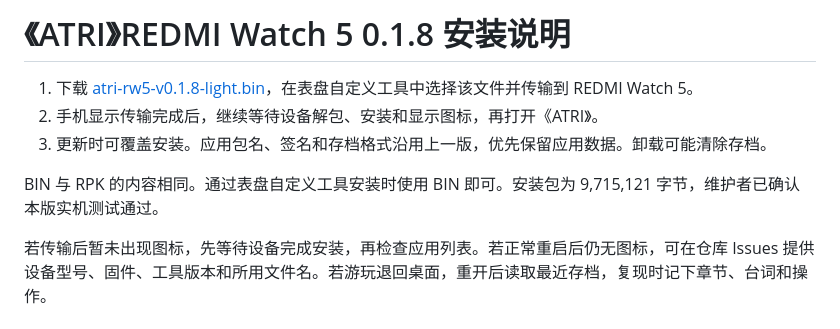
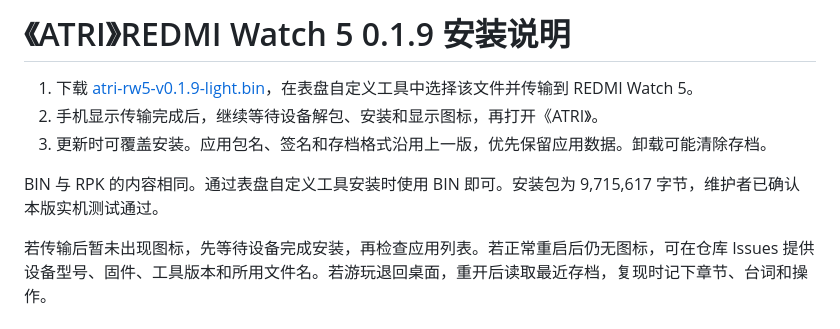
Before and after one commit to xuanyide01/atri-rw5, a Markdown page: docs/INSTALL.md, the part around the change. Drawn GitHub-style.

```diff
--- a/docs/INSTALL.md
+++ b/docs/INSTALL.md
@@ -1,9 +1,9 @@
-# 《ATRI》REDMI Watch 5 0.1.8 安装说明
+# 《ATRI》REDMI Watch 5 0.1.9 安装说明
 
-1. 下载 [atri-rw5-v0.1.8-light.bin](https://github.com/xuanyide01/atri-rw5/releases/download/v0.1.8/atri-rw5-v0.1.8-light.bin)，在表盘自定义工具中选择该文件并传输到 REDMI Watch 5。
+1. 下载 [atri-rw5-v0.1.9-light.bin](https://github.com/xuanyide01/atri-rw5/releases/download/v0.1.9/atri-rw5-v0.1.9-light.bin)，在表盘自定义工具中选择该文件并传输到 REDMI Watch 5。
 2. 手机显示传输完成后，继续等待设备解包、安装和显示图标，再打开《ATRI》。
 3. 更新时可覆盖安装。应用包名、签名和存档格式沿用上一版，优先保留应用数据。卸载可能清除存档。
 
-BIN 与 RPK 的内容相同。通过表盘自定义工具安装时使用 BIN 即可。安装包为 9,715,121 字节，维护者已确认本版实机测试通过。
+BIN 与 RPK 的内容相同。通过表盘自定义工具安装时使用 BIN 即可。安装包为 9,715,617 字节，维护者已确认本版实机测试通过。
 
 若传输后暂未出现图标，先等待设备完成安装，再检查应用列表。若正常重启后仍无图标，可在仓库 Issues 提供设备型号、固件、工具版本和所用文件名。若游玩退回桌面，重开后读取最近存档，复现时记下章节、台词和操作。
```
Also changed, not shown: README.md (+6 -7 lines), docs/delete-confirmation.png (added), docs/scene-fix.png (deleted), 9 other files.
